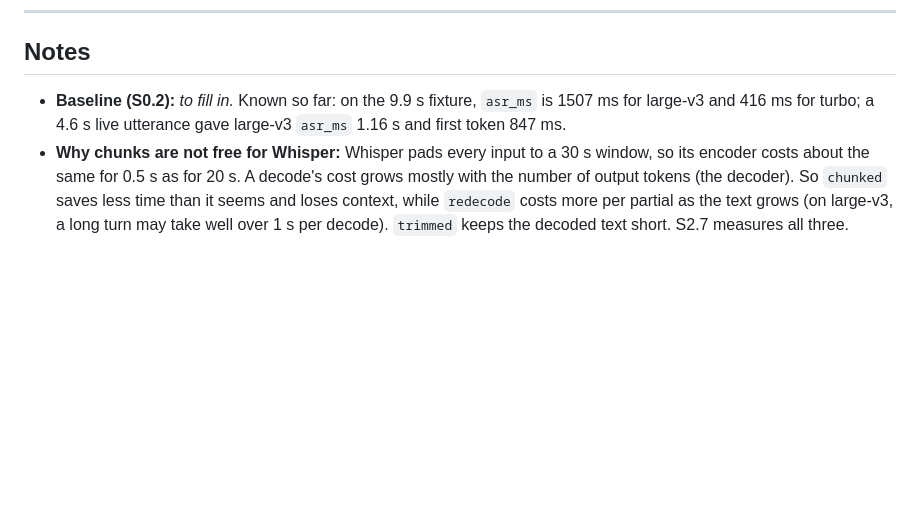
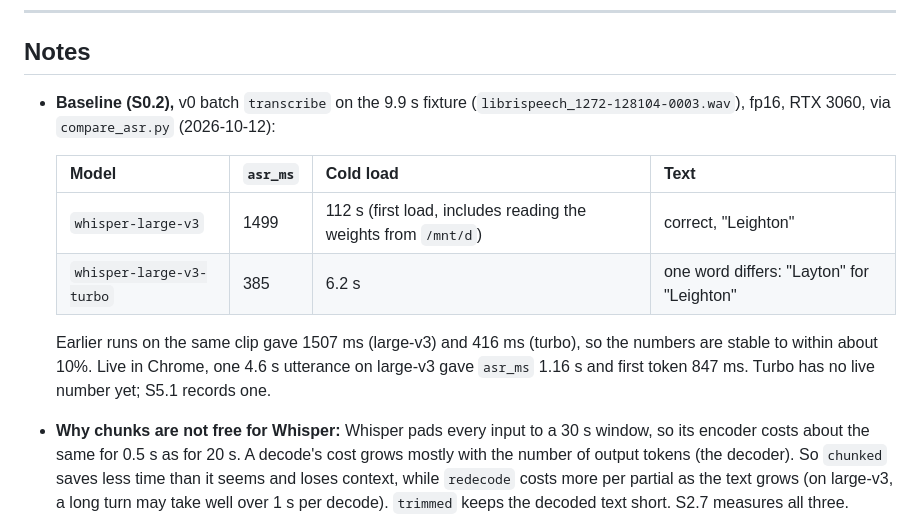
Before and after one commit to hungmanh21/Astra, a Markdown page: PLAN_v1.md, the part around one of its changes. Drawn GitHub-style; blank space fills up the shorter version.

```diff
--- a/PLAN_v1.md
+++ b/PLAN_v1.md
@@ -129,7 +129,14 @@ Goal: native streaming. Mind the slow PyPI downloads (PROGRESS Known Issues).
 
 ## Notes
 
-- **Baseline (S0.2):** _to fill in._ Known so far: on the 9.9 s fixture, `asr_ms` is 1507 ms for large-v3 and 416 ms for turbo; a 4.6 s live utterance gave large-v3 `asr_ms` 1.16 s and first token 847 ms.
+- **Baseline (S0.2),** v0 batch `transcribe` on the 9.9 s fixture (`librispeech_1272-128104-0003.wav`), fp16, RTX 3060, via `compare_asr.py` (2026-10-12):
+
+  | Model | `asr_ms` | Cold load | Text |
+  |---|---|---|---|
+  | `whisper-large-v3` | 1499 | 112 s (first load, includes reading the weights from `/mnt/d`) | correct, "Leighton" |
+  | `whisper-large-v3-turbo` | 385 | 6.2 s | one word differs: "Layton" for "Leighton" |
+
+  Earlier runs on the same clip gave 1507 ms (large-v3) and 416 ms (turbo), so the numbers are stable to within about 10%. Live in Chrome, one 4.6 s utterance on large-v3 gave `asr_ms` 1.16 s and first token 847 ms. Turbo has no live number yet; S5.1 records one.
 - **Why chunks are not free for Whisper:** Whisper pads every input to a 30 s window, so its encoder costs about the same for 0.5 s as for 20 s. A decode's cost grows mostly with the number of output tokens (the decoder). So `chunked` saves less time than it seems and loses context, while `redecode` costs more per partial as the text grows (on large-v3, a long turn may take well over 1 s per decode). `trimmed` keeps the decoded text short. S2.7 measures all three.
 - **Strategy results (S2.2-S2.7):** _to fill in._
 - **Testing:** real model weights stay out of pytest, as in v0. A test that needs NeMo or the weights is skipped when they are missing.
```
Also changed, not shown: other parts of PLAN_v1.md (+1 -1 lines), PROGRESS.md (+8 -7 lines).
